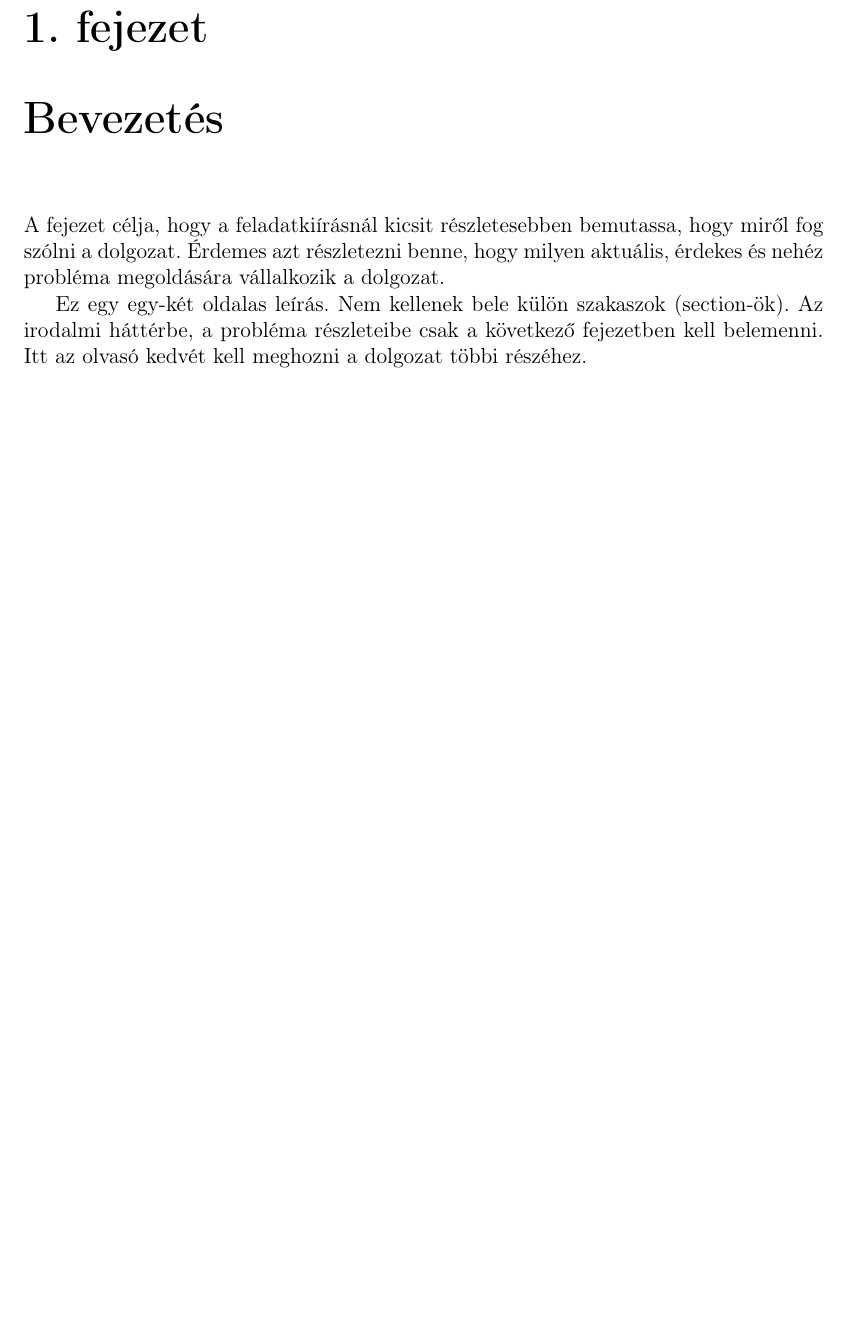
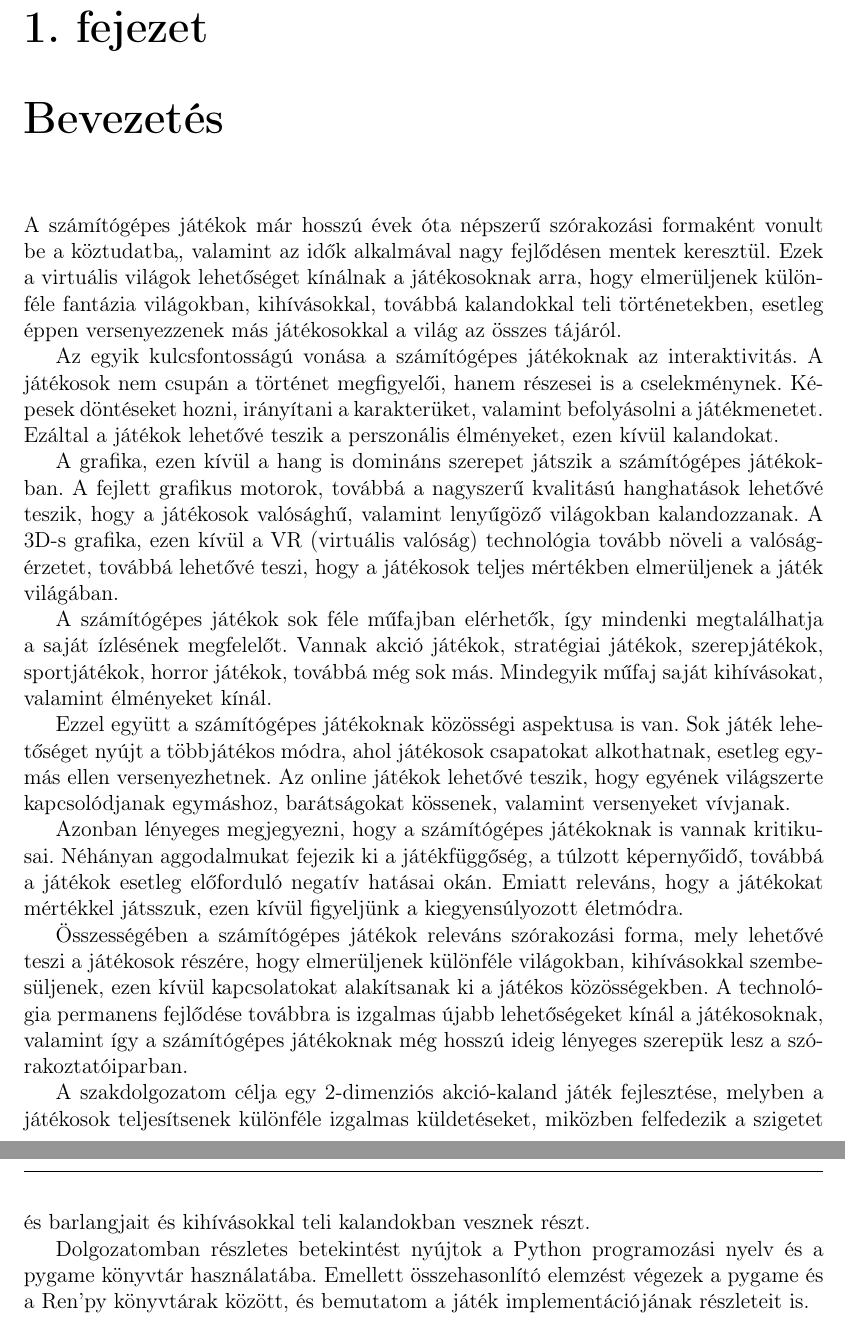
Before and after one commit to SzGabor1/Thesis, a LaTeX thesis (thesis/dolgozat.tex, which reads thesis/chapters/1_introduction.tex): part of page 6 of 16 before the commit and two parts of pages 6 and 7 of 17 after it, the two joined at a grey line, cut so that both start at the same text, the shorter picture padded with empty space. Compiled offline with pdfLaTeX.

Commit message:
intoduction

```diff
--- a/thesis/chapters/1_introduction.tex
+++ b/thesis/chapters/1_introduction.tex
@@ -1,9 +1,19 @@
 \chapter{Bevezetés}
 
-A fejezet célja, hogy a feladatkiírásnál kicsit részletesebben bemutassa, hogy miről fog szólni a dolgozat.
-Érdemes azt részletezni benne, hogy milyen aktuális, érdekes és nehéz probléma megoldására vállalkozik a dolgozat.
+A számítógépes játékok már hosszú évek óta népszerű szórakozási formaként vonult be a köztudatba,, valamint az idők alkalmával nagy fejlődésen mentek keresztül. Ezek a virtuális világok lehetőséget kínálnak a játékosoknak arra, hogy elmerüljenek különféle fantázia világokban, kihívásokkal, továbbá kalandokkal teli történetekben, esetleg éppen versenyezzenek más játékosokkal a világ az összes tájáról.
 
-Ez egy egy-két oldalas leírás.
-Nem kellenek bele külön szakaszok (section-ök).
-Az irodalmi háttérbe, a probléma részleteibe csak a következő fejezetben kell belemenni.
-Itt az olvasó kedvét kell meghozni a dolgozat többi részéhez.
+Az egyik kulcsfontosságú vonása a számítógépes játékoknak az interaktivitás. A játékosok nem csupán a történet megfigyelői, hanem részesei is a cselekménynek. Képesek döntéseket hozni, irányítani a karakterüket, valamint befolyásolni a játékmenetet. Ezáltal a játékok lehetővé teszik a perszonális élményeket, ezen kívül kalandokat.
+
+A grafika, ezen kívül a hang is domináns szerepet játszik a számítógépes játékokban. A fejlett grafikus motorok, továbbá a nagyszerű kvalitású hanghatások lehetővé teszik, hogy a játékosok valósághű, valamint lenyűgöző világokban kalandozzanak. A 3D-s grafika, ezen kívül a VR (virtuális valóság) technológia tovább növeli a valóságérzetet, továbbá lehetővé teszi, hogy a játékosok teljes mértékben elmerüljenek a játék világában.
+
+A számítógépes játékok sok féle műfajban elérhetők, így mindenki megtalálhatja a saját ízlésének megfelelőt. Vannak akció játékok, stratégiai játékok, szerepjátékok, sportjátékok, horror játékok, továbbá még sok más. Mindegyik műfaj saját kihívásokat, valamint élményeket kínál.
+
+Ezzel együtt a számítógépes játékoknak közösségi aspektusa is van. Sok játék lehetőséget nyújt a többjátékos módra, ahol játékosok csapatokat alkothatnak, esetleg egymás ellen versenyezhetnek. Az online játékok lehetővé teszik, hogy egyének világszerte kapcsolódjanak egymáshoz, barátságokat kössenek, valamint versenyeket vívjanak.
+
+Azonban lényeges megjegyezni, hogy a számítógépes játékoknak is vannak kritikusai. Néhányan aggodalmukat fejezik ki a játékfüggőség, a túlzott képernyőidő, továbbá a játékok esetleg előforduló negatív hatásai okán. Emiatt releváns, hogy a játékokat mértékkel játsszuk, ezen kívül figyeljünk a kiegyensúlyozott életmódra.
+
+Összességében a számítógépes játékok releváns szórakozási forma, mely lehetővé teszi a játékosok részére, hogy elmerüljenek különféle világokban, kihívásokkal szembesüljenek, ezen kívül kapcsolatokat alakítsanak ki a játékos közösségekben. A technológia permanens fejlődése továbbra is izgalmas újabb lehetőségeket kínál a játékosoknak, valamint így a számítógépes játékoknak még hosszú ideig lényeges szerepük lesz a szórakoztatóiparban.
+
+A szakdolgozatom célja egy 2-dimenziós akció-kaland játék fejlesztése, melyben a játékosok teljesítsenek különféle izgalmas küldetéseket, miközben felfedezik a szigetet és barlangjait és kihívásokkal teli kalandokban vesznek részt.
+
+Dolgozatomban részletes betekintést nyújtok a Python programozási nyelv és a pygame könyvtár használatába. Emellett összehasonlító elemzést végezek a pygame és a Ren'py könyvtárak között, és bemutatom a játék implementációjának részleteit is.
```
Also changed, not shown: thesis/cover/cimlap.tex (+1 -1 lines), thesis/cover/feladatkiiras.tex (+2 -2 lines).
